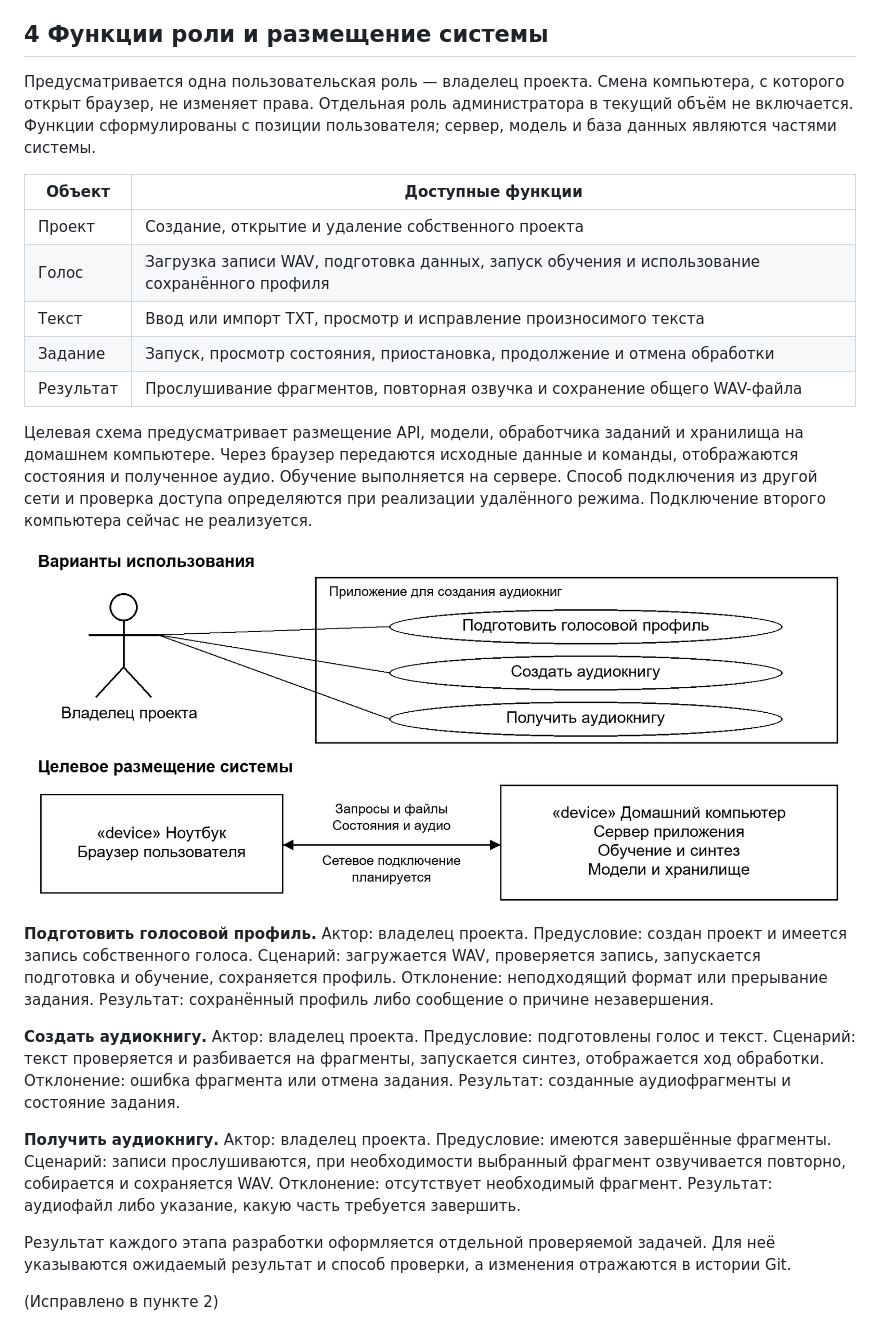
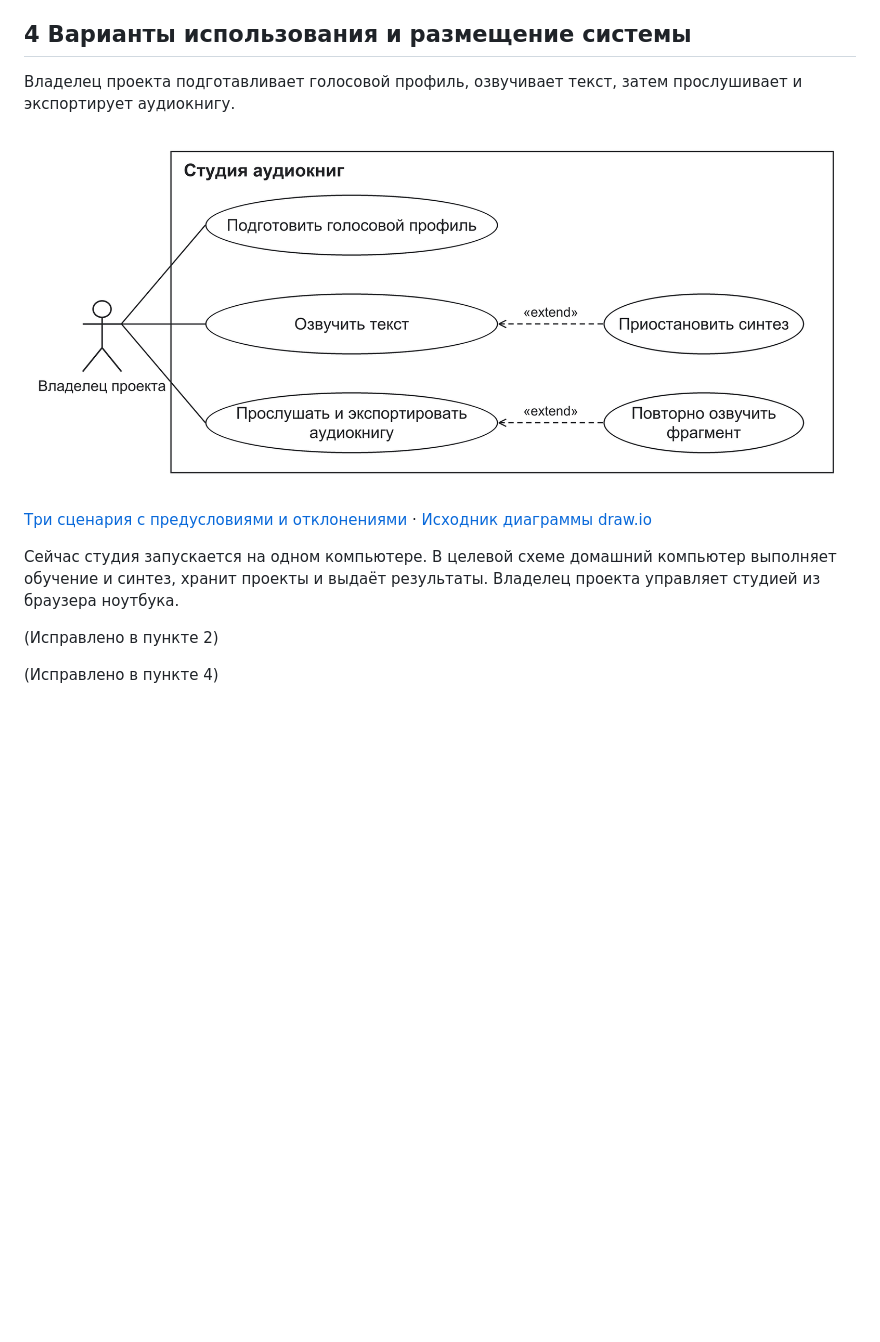
Before and after one commit to Bapaman/local-audiobook-studio, a Markdown page: docs/report/audiobook-project.md, the part around the change. Drawn GitHub-style; pictures changed too: docs/diagrams/audiobook-use-cases.png (added); blank space fills up the shorter version.

Commit message:
docs: describe audiobook studio use cases

```diff
--- a/docs/report/audiobook-project.md
+++ b/docs/report/audiobook-project.md
@@ -81,28 +81,16 @@ TTS (Text-to-Speech) означает преобразование текста
 
 Для готовых моделей используется один исходный образец голоса, не содержащий контрольных текстов; необходимые преобразования формата фиксируются. Контрольные тексты и их чтение диктором не включаются в дообучение. Для каждой модели сохраняются аудиофайл, версия весов, параметры, время и результат проверки. Сначала сравниваются готовые модели. После получения персональной модели испытание повторяется на тех же текстах. Четыре примера позволяют показать процедуру и конкретные ошибки, но не обосновывают вывод о качестве на любых текстах. Численные результаты общего испытания пока не получены.
 
-## 4 Функции роли и размещение системы
+## 4 Варианты использования и размещение системы
 
-Предусматривается одна пользовательская роль — владелец проекта. Смена компьютера, с которого открыт браузер, не изменяет права. Отдельная роль администратора в текущий объём не включается. Функции сформулированы с позиции пользователя; сервер, модель и база данных являются частями системы.
+Владелец проекта подготавливает голосовой профиль, озвучивает текст, затем прослушивает и экспортирует аудиокнигу.
 
-| Объект | Доступные функции |
-|---|---|
-| Проект | Создание, открытие и удаление собственного проекта |
-| Голос | Загрузка записи WAV, подготовка данных, запуск обучения и использование сохранённого профиля |
-| Текст | Ввод или импорт TXT, просмотр и исправление произносимого текста |
-| Задание | Запуск, просмотр состояния, приостановка, продолжение и отмена обработки |
-| Результат | Прослушивание фрагментов, повторная озвучка и сохранение общего WAV-файла |
+![Диаграмма вариантов использования студии аудиокниг](../diagrams/audiobook-use-cases.png)
 
-Целевая схема предусматривает размещение API, модели, обработчика заданий и хранилища на домашнем компьютере. Через браузер передаются исходные данные и команды, отображаются состояния и полученное аудио. Обучение выполняется на сервере. Способ подключения из другой сети и проверка доступа определяются при реализации удалённого режима. Подключение второго компьютера сейчас не реализуется.
+[Три сценария с предусловиями и отклонениями](../use-cases.md) · [Исходник диаграммы draw.io](../diagrams/audiobook-use-cases.drawio)
 
-![Варианты использования и целевое размещение системы](system-diagrams.png)
-
-**Подготовить голосовой профиль.** Актор: владелец проекта. Предусловие: создан проект и имеется запись собственного голоса. Сценарий: загружается WAV, проверяется запись, запускается подготовка и обучение, сохраняется профиль. Отклонение: неподходящий формат или прерывание задания. Результат: сохранённый профиль либо сообщение о причине незавершения.
-
-**Создать аудиокнигу.** Актор: владелец проекта. Предусловие: подготовлены голос и текст. Сценарий: текст проверяется и разбивается на фрагменты, запускается синтез, отображается ход обработки. Отклонение: ошибка фрагмента или отмена задания. Результат: созданные аудиофрагменты и состояние задания.
-
-**Получить аудиокнигу.** Актор: владелец проекта. Предусловие: имеются завершённые фрагменты. Сценарий: записи прослушиваются, при необходимости выбранный фрагмент озвучивается повторно, собирается и сохраняется WAV. Отклонение: отсутствует необходимый фрагмент. Результат: аудиофайл либо указание, какую часть требуется завершить.
-
-Результат каждого этапа разработки оформляется отдельной проверяемой задачей. Для неё указываются ожидаемый результат и способ проверки, а изменения отражаются в истории Git.
+Сейчас студия запускается на одном компьютере. В целевой схеме домашний компьютер выполняет обучение и синтез, хранит проекты и выдаёт результаты. Владелец проекта управляет студией из браузера ноутбука.
 
 (Исправлено в пункте 2)
+
+(Исправлено в пункте 4)
```
Also changed, not shown: docs/use-cases.md (added, +66 -0 lines), 1 other file.
